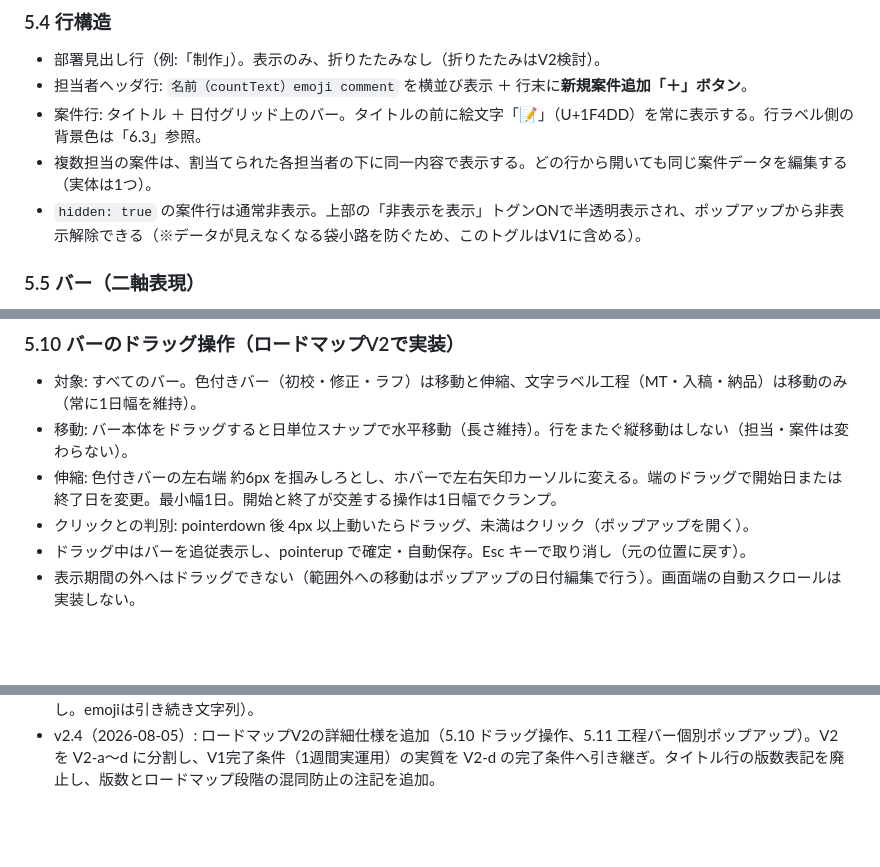
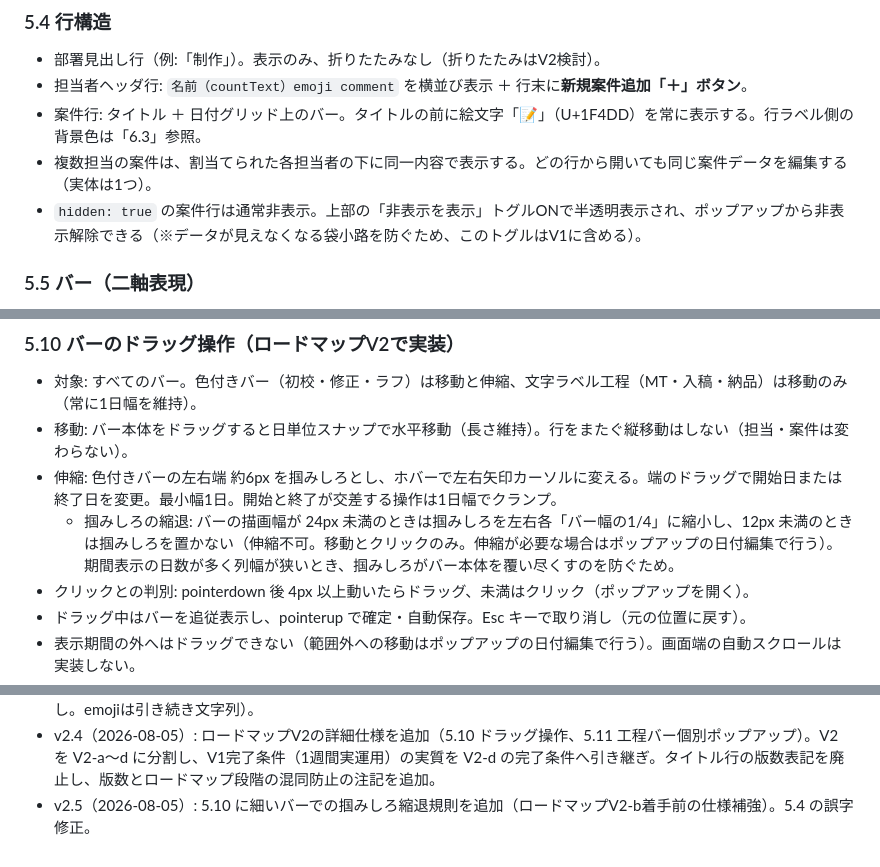
Before and after one commit to segami45-bot/schedule-gantt, a Markdown page: CLAUDE.md, 3 parts joined by grey strips. Rendered like a GitHub page; blank space fills up the shorter version.

Commit message:
v2.5: 5.10 に細いバーでの掴みしろ縮退規則を追加、5.4 の誤字修正
- 5.10 伸縮の項に「掴みしろの縮退」を追記
  バー幅24px未満で掴みしろを左右各1/4に、12px未満で掴みしろなし（伸縮不可）
  期間表示の日数が多く列幅が狭いときに、掴みしろが本体を覆うのを防ぐため
- 5.4 の誤字「トグン」を「トグル」に修正
- 11. に v2.5 を追記

ロードマップV2-b着手前の仕様補強。コード変更なし。

Co-Authored-By: Claude Opus 5 <noreply@anthropic.com>

```diff
--- a/CLAUDE.md
+++ b/CLAUDE.md
@@ -114,7 +114,7 @@
 - 担当者ヘッダ行: `名前（countText）emoji comment` を横並び表示 ＋ 行末に**新規案件追加「＋」ボタン**。
 - 案件行: タイトル ＋ 日付グリッド上のバー。タイトルの前に絵文字「📝」（U+1F4DD）を常に表示する。行ラベル側の背景色は「6.3」参照。
 - 複数担当の案件は、割当てられた各担当者の下に同一内容で表示する。どの行から開いても同じ案件データを編集する（実体は1つ）。
-- `hidden: true` の案件行は通常非表示。上部の「非表示を表示」トグンONで半透明表示され、ポップアップから非表示解除できる（※データが見えなくなる袋小路を防ぐため、このトグルはV1に含める）。
+- `hidden: true` の案件行は通常非表示。上部の「非表示を表示」トグルONで半透明表示され、ポップアップから非表示解除できる（※データが見えなくなる袋小路を防ぐため、このトグルはV1に含める）。
 
 ### 5.5 バー（二軸表現）
 
@@ -163,6 +163,7 @@
 - 対象: すべてのバー。色付きバー（初校・修正・ラフ）は移動と伸縮、文字ラベル工程（MT・入稿・納品）は移動のみ（常に1日幅を維持）。
 - 移動: バー本体をドラッグすると日単位スナップで水平移動（長さ維持）。行をまたぐ縦移動はしない（担当・案件は変わらない）。
 - 伸縮: 色付きバーの左右端 約6px を掴みしろとし、ホバーで左右矢印カーソルに変える。端のドラッグで開始日または終了日を変更。最小幅1日。開始と終了が交差する操作は1日幅でクランプ。
+  - 掴みしろの縮退: バーの描画幅が 24px 未満のときは掴みしろを左右各「バー幅の1/4」に縮小し、12px 未満のときは掴みしろを置かない（伸縮不可。移動とクリックのみ。伸縮が必要な場合はポップアップの日付編集で行う）。期間表示の日数が多く列幅が狭いとき、掴みしろがバー本体を覆い尽くすのを防ぐため。
 - クリックとの判別: pointerdown 後 4px 以上動いたらドラッグ、未満はクリック（ポップアップを開く）。
 - ドラッグ中はバーを追従表示し、pointerup で確定・自動保存。Esc キーで取り消し（元の位置に戻す）。
 - 表示期間の外へはドラッグできない（範囲外への移動はポップアップの日付編集で行う）。画面端の自動スクロールは実装しない。
@@ -294,3 +295,4 @@
 - v2.2（2026-08-05）: 5.6 編集ポップアップの上部見出し帯をクリック＆ドラッグで移動できるようにした（データ構造の変更なし）。
 - v2.3（2026-08-05）: 5.8 担当者の絵文字を自由入力から15種の選択式に変更（4.3を追随更新。データ構造の変更なし。emojiは引き続き文字列）。
 - v2.4（2026-08-05）: ロードマップV2の詳細仕様を追加（5.10 ドラッグ操作、5.11 工程バー個別ポップアップ）。V2 を V2-a〜d に分割し、V1完了条件（1週間実運用）の実質を V2-d の完了条件へ引き継ぎ。タイトル行の版数表記を廃止し、版数とロードマップ段階の混同防止の注記を追加。
+- v2.5（2026-08-05）: 5.10 に細いバーでの掴みしろ縮退規則を追加（ロードマップV2-b着手前の仕様補強）。5.4 の誤字修正。
```
